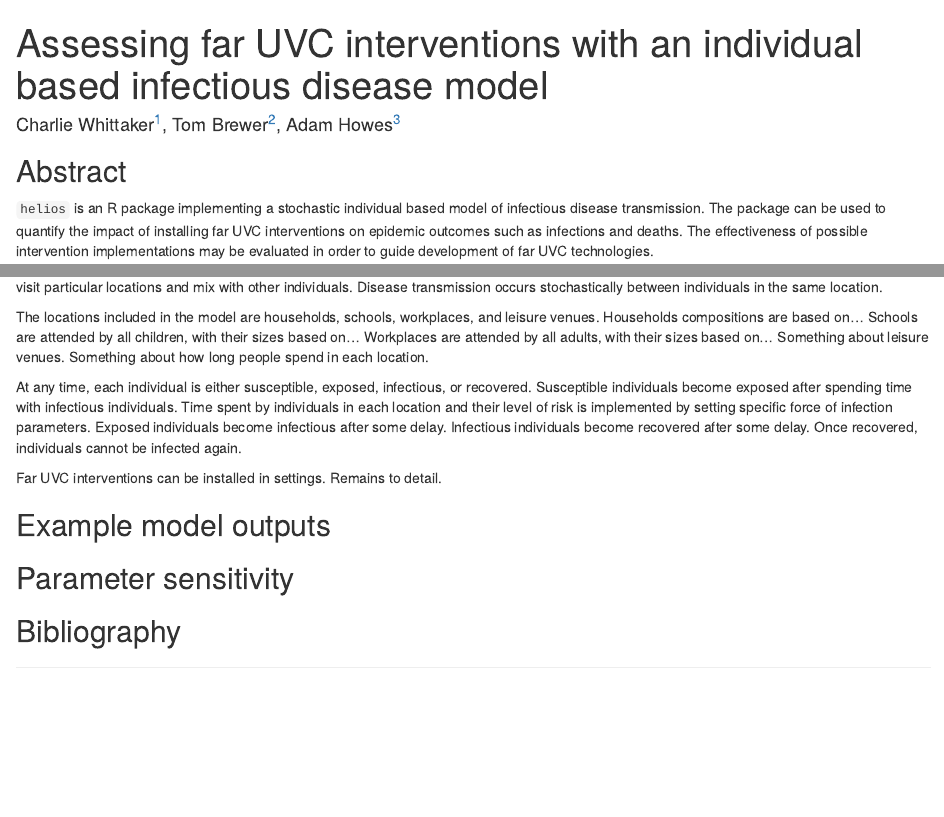
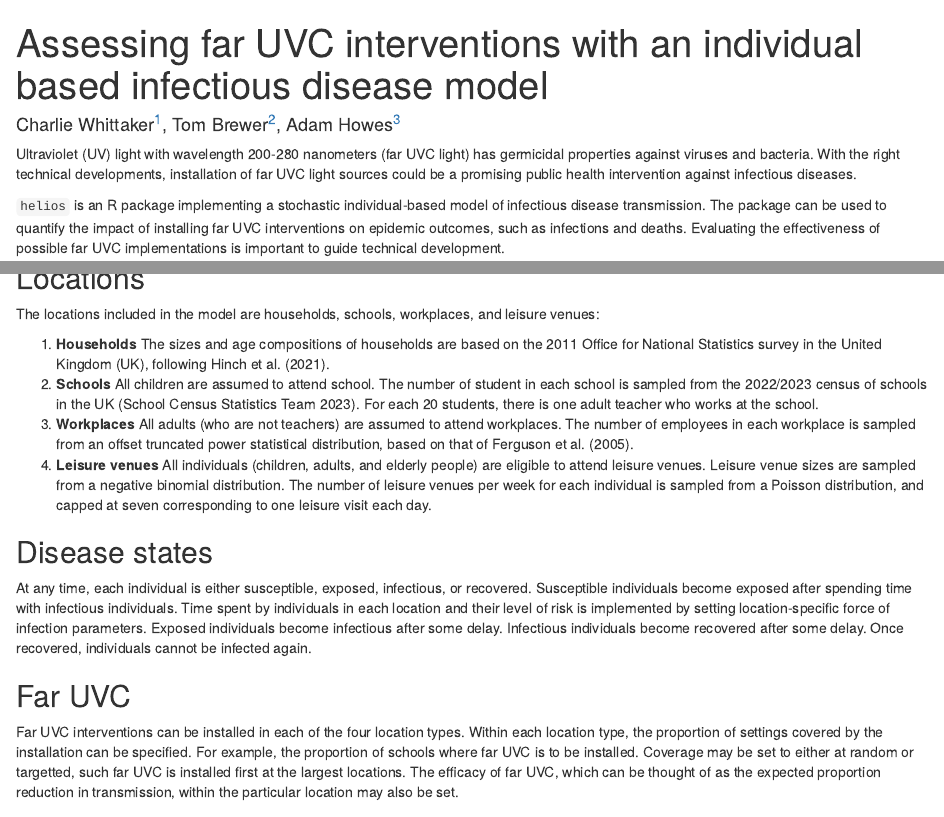
Before and after one commit to mrc-ide/helios, an R Markdown document (vignettes/blueprint-1.Rmd): the page in a window 1100 px wide, from its top, and a second part further down, joined at a grey line. Rendered offline with R 4.5, knitr and Pandoc, with nearby package versions; drawn as R Markdown's standard HTML page in place of the format the file asks for; some code elsewhere in the file could not run offline.

Commit message:
Text for Blueprint first report. Remains to add more figures

````diff
--- a/vignettes/REFERENCES.bib
+++ b/vignettes/REFERENCES.bib
@@ -19,3 +19,10 @@
   year={2005},
   publisher={Nature Publishing Group UK London}
 }
+
+@misc{school2023,
+  title = {Schools, pupils and their characteristics: Academic year 2022/23},
+  author = {{School Census Statistics Team}},
+  year = {2023},
+  note = {Retrieved from \url{https://explore-education-statistics.service.gov.uk/find-statistics/school-pupils-and-their-characteristics#contact-us}},
+}
--- a/vignettes/blueprint-1.Rmd
+++ b/vignettes/blueprint-1.Rmd
@@ -2,7 +2,10 @@
 title: "Assessing far UVC interventions with an individual based infectious disease model"
 author:
   - Charlie Whittaker^[Imperial College London], Tom Brewer^[Imperial College London], Adam Howes^[Independent]
-output: rmarkdown::html_vignette
+output:
+  bookdown::html_vignette2:
+    fig_caption: yes
+    number_sections: yes
 vignette: >
   %\VignetteIndexEntry{blueprint}
   %\VignetteEngine{knitr::rmarkdown}
@@ -15,4 +18,4 @@ options(rmarkdown.html_vignette.check_title = FALSE)
 
 knitr::opts_chunk$set(
   collapse = TRUE,
-  comment = "#>"
+  comment = "#>",
@@ -19,4 +25,4 @@ knitr::opts_chunk$set(
 )
 ```
 
-## Abstract
+```{r}
@@ -23,7 +36,8 @@ knitr::opts_chunk$set(
 
-`helios` is an R package implementing a stochastic individual based model of infectious disease transmission.
-The package can be used to quantify the impact of installing far UVC interventions on epidemic outcomes such as infections and deaths.
-The effectiveness of possible intervention implementations may be evaluated in order to guide development of far UVC technologies.
+Ultraviolet (UV) light with wavelength 200-280 nanometers (far UVC light) has germicidal properties against viruses and bacteria.
+With the right technical developments, installation of far UVC light sources could be a promising public health intervention against infectious diseases.
 
-## Background
+`helios` is an R package implementing a stochastic individual-based model of infectious disease transmission.
+The package can be used to quantify the impact of installing far UVC interventions on epidemic outcomes, such as infections and deaths.
+Evaluating the effectiveness of possible far UVC implementations is important to guide technical development.
 
@@ -36,9 +54,2 @@ Each individual is either a child, an adult or an elderly person.
-During each day, individuals visit particular locations and mix with other individuals.
-Disease transmission occurs stochastically between individuals in the same location.
+(ref:age) Figure caption.
 
-The locations included in the model are households, schools, workplaces, and leisure venues.
-Households compositions are based on...
-Schools are attended by all children, with their sizes based on...
-Workplaces are attended by all adults, with their sizes based on...
-Something about leisure venues.
-Something about how long people spend in each location.
@@ -45,16 +72,40 @@ Something about how long people spend in each location.
+## Locations {#locations}
+
+The locations included in the model are households, schools, workplaces, and leisure venues:
+
+1. **Households**
+The sizes and age compositions of households are based on the 2011 Office for National Statistics survey in the United Kingdom (UK), following @hinch2021openabm.
+2. **Schools**
+All children are assumed to attend school.
+The number of student in each school is sampled from the 2022/2023 census of schools in the UK [@school2023].
+For each 20 students, there is one adult teacher who works at the school.
+3. **Workplaces**
+All adults (who are not teachers) are assumed to attend workplaces.
+The number of employees in each workplace is sampled from an offset truncated power statistical distribution, based on that of @ferguson2005strategies.
+4. **Leisure venues**
+All individuals (children, adults, and elderly people) are eligible to attend leisure venues.
+Leisure venue sizes are sampled from a negative binomial distribution.
+The number of leisure venues per week for each individual is sampled from a Poisson distribution, and capped at seven corresponding to one leisure visit each day.
+
+## Disease states {#disease}
 
 At any time, each individual is either susceptible, exposed, infectious, or recovered.
 Susceptible individuals become exposed after spending time with infectious individuals.
-Time spent by individuals in each location and their level of risk is implemented by setting specific force of infection parameters.
+Time spent by individuals in each location and their level of risk is implemented by setting location-specific force of infection parameters.
 Exposed individuals become infectious after some delay.
 Infectious individuals become recovered after some delay.
 Once recovered, individuals cannot be infected again.
 
-Far UVC interventions can be installed in settings.
-Remains to detail.
+## Far UVC
 
-## Example model outputs
+Far UVC interventions can be installed in each of the four location types.
+Within each location type, the proportion of settings covered by the installation can be specified.
+For example, the proportion of schools where far UVC is to be installed.
+Coverage may be set to either at random or targetted, such far UVC is installed first at the largest locations.
+The efficacy of far UVC, which can be thought of as the expected proportion reduction in transmission, within the particular location may also be set.
 
-## Parameter sensitivity
+# Example model outputs
 
-## Bibliography {-}
+# Parameter sensitivity
+
+# Bibliography {-}
````
Also changed, not shown: vignettes/blueprint-1.Rmd (38 more changed lines).
